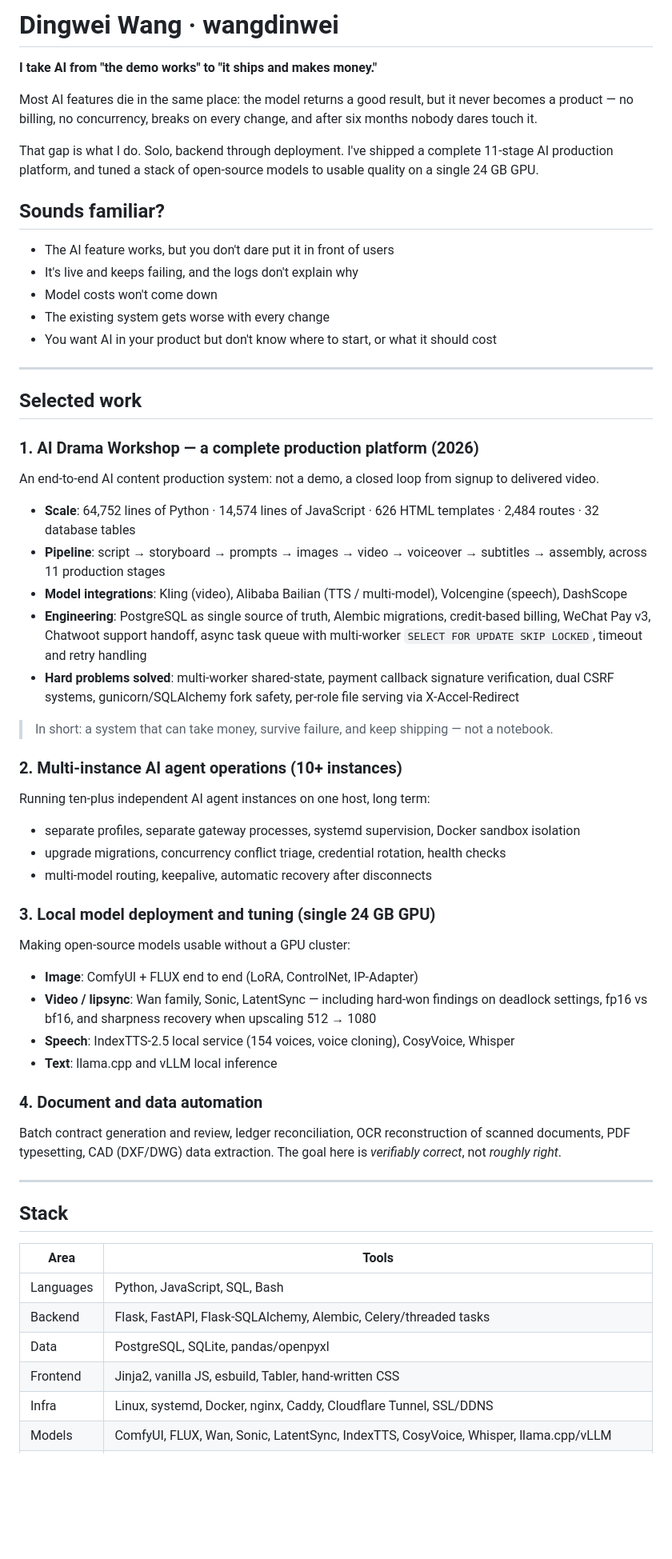
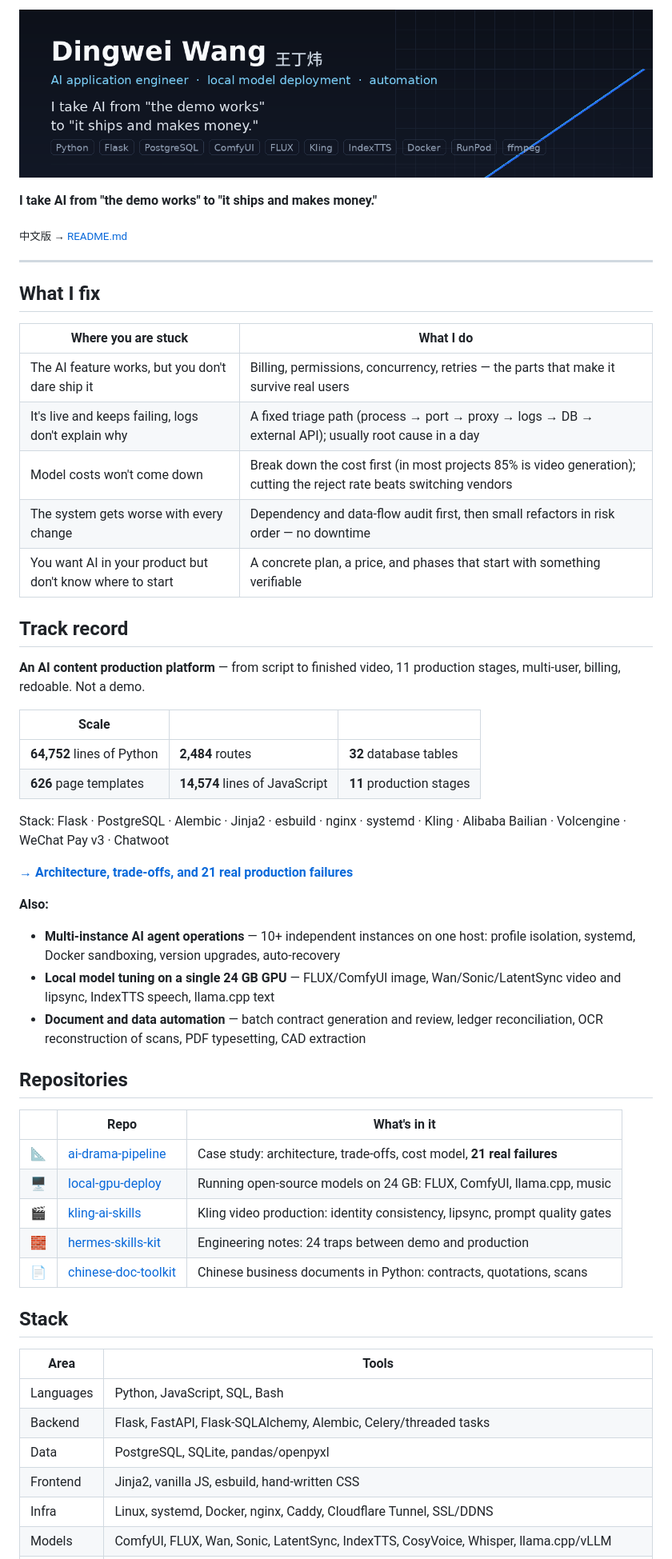
Before and after one commit to wangdinwei/wangdinwei, a Markdown page: README.en.md, the part around one of its changes. Shown at 80% size. GitHub-like rendering; pictures changed too: assets/banner.png (added); blank space fills up the shorter version.

```diff
--- a/README.en.md
+++ b/README.en.md
@@ -1,55 +1,51 @@
-# Dingwei Wang · wangdinwei
+<p align="center">
+  <img src="assets/banner.png" alt="Dingwei Wang — AI application engineer" width="100%">
+</p>
 
 **I take AI from "the demo works" to "it ships and makes money."**
 
-Most AI features die in the same place: the model returns a good result, but it never becomes a product — no billing, no concurrency, breaks on every change, and after six months nobody dares touch it.
-
-That gap is what I do. Solo, backend through deployment. I've shipped a complete 11-stage AI production platform, and tuned a stack of open-source models to usable quality on a single 24 GB GPU.
-
-## Sounds familiar?
-
-- The AI feature works, but you don't dare put it in front of users
-- It's live and keeps failing, and the logs don't explain why
-- Model costs won't come down
-- The existing system gets worse with every change
-- You want AI in your product but don't know where to start, or what it should cost
+<sub>中文版 → [README.md](README.md)</sub>
 
 ---
 
-## Selected work
+## What I fix
 
-### 1. AI Drama Workshop — a complete production platform (2026)
+| Where you are stuck | What I do |
+|---|---|
+| The AI feature works, but you don't dare ship it | Billing, permissions, concurrency, retries — the parts that make it survive real users |
+| It's live and keeps failing, logs don't explain why | A fixed triage path (process → port → proxy → logs → DB → external API); usually root cause in a day |
+| Model costs won't come down | Break down the cost first (in most projects 85% is video generation); cutting the reject rate beats switching vendors |
+| The system gets worse with every change | Dependency and data-flow audit first, then small refactors in risk order — no downtime |
+| You want AI in your product but don't know where to start | A concrete plan, a price, and phases that start with something verifiable |
 
-An end-to-end AI content production system: not a demo, a closed loop from signup to delivered video.
+## Track record
 
-- **Scale**: 64,752 lines of Python · 14,574 lines of JavaScript · 626 HTML templates · 2,484 routes · 32 database tables
-- **Pipeline**: script → storyboard → prompts → images → video → voiceover → subtitles → assembly, across 11 production stages
-- **Model integrations**: Kling (video), Alibaba Bailian (TTS / multi-model), Volcengine (speech), DashScope
-- **Engineering**: PostgreSQL as single source of truth, Alembic migrations, credit-based billing, WeChat Pay v3, Chatwoot support handoff, async task queue with multi-worker `SELECT FOR UPDATE SKIP LOCKED`, timeout and retry handling
-- **Hard problems solved**: multi-worker shared-state, payment callback signature verification, dual CSRF systems, gunicorn/SQLAlchemy fork safety, per-role file serving via X-Accel-Redirect
+**An AI content production platform** — from script to finished video, 11 production stages, multi-user, billing, redoable. Not a demo.
 
-> In short: a system that can take money, survive failure, and keep shipping — not a notebook.
+| Scale | | |
+|---|---|---|
+| **64,752** lines of Python | **2,484** routes | **32** database tables |
+| **626** page templates | **14,574** lines of JavaScript | **11** production stages |
 
-### 2. Multi-instance AI agent operations (10+ instances)
+Stack: Flask · PostgreSQL · Alembic · Jinja2 · esbuild · nginx · systemd · Kling · Alibaba Bailian · Volcengine · WeChat Pay v3 · Chatwoot
 
-Running ten-plus independent AI agent instances on one host, long term:
-- separate profiles, separate gateway processes, systemd supervision, Docker sandbox isolation
-- upgrade migrations, concurrency conflict triage, credential rotation, health checks
-- multi-model routing, keepalive, automatic recovery after disconnects
+**[→ Architecture, trade-offs, and 21 real production failures](https://github.com/wangdinwei/ai-drama-pipeline)**
 
-### 3. Local model deployment and tuning (single 24 GB GPU)
+**Also:**
 
-Making open-source models usable without a GPU cluster:
-- **Image**: ComfyUI + FLUX end to end (LoRA, ControlNet, IP-Adapter)
-- **Video / lipsync**: Wan family, Sonic, LatentSync — including hard-won findings on deadlock settings, fp16 vs bf16, and sharpness recovery when upscaling 512 → 1080
-- **Speech**: IndexTTS-2.5 local service (154 voices, voice cloning), CosyVoice, Whisper
-- **Text**: llama.cpp and vLLM local inference
+- **Multi-instance AI agent operations** — 10+ independent instances on one host: profile isolation, systemd, Docker sandboxing, version upgrades, auto-recovery
+- **Local model tuning on a single 24 GB GPU** — FLUX/ComfyUI image, Wan/Sonic/LatentSync video and lipsync, IndexTTS speech, llama.cpp text
+- **Document and data automation** — batch contract generation and review, ledger reconciliation, OCR reconstruction of scans, PDF typesetting, CAD extraction
 
-### 4. Document and data automation
+## Repositories
 
-Batch contract generation and review, ledger reconciliation, OCR reconstruction of scanned documents, PDF typesetting, CAD (DXF/DWG) data extraction. The goal here is *verifiably correct*, not *roughly right*.
-
----
+| | Repo | What's in it |
+|---|---|---|
+| 📐 | [ai-drama-pipeline](https://github.com/wangdinwei/ai-drama-pipeline) | Case study: architecture, trade-offs, cost model, **21 real failures** |
+| 🖥 | [local-gpu-deploy](https://github.com/wangdinwei/local-gpu-deploy) | Running open-source models on 24 GB: FLUX, ComfyUI, llama.cpp, music |
+| 🎬 | [kling-ai-skills](https://github.com/wangdinwei/kling-ai-skills) | Kling video production: identity consistency, lipsync, prompt quality gates |
+| 🧱 | [hermes-skills-kit](https://github.com/wangdinwei/hermes-skills-kit) | Engineering notes: 24 traps between demo and production |
+| 📄 | [chinese-doc-toolkit](https://github.com/wangdinwei/chinese-doc-toolkit) | Chinese business documents in Python: contracts, quotations, scans |
 
 ## Stack
 
@@ -58,7 +54,7 @@ Batch contract generation and review, ledger reconciliation, OCR reconstruction
 | Languages | Python, JavaScript, SQL, Bash |
 | Backend | Flask, FastAPI, Flask-SQLAlchemy, Alembic, Celery/threaded tasks |
 | Data | PostgreSQL, SQLite, pandas/openpyxl |
-| Frontend | Jinja2, vanilla JS, esbuild, Tabler, hand-written CSS |
+| Frontend | Jinja2, vanilla JS, esbuild, hand-written CSS |
 | Infra | Linux, systemd, Docker, nginx, Caddy, Cloudflare Tunnel, SSL/DDNS |
 | Models | ComfyUI, FLUX, Wan, Sonic, LatentSync, IndexTTS, CosyVoice, Whisper, llama.cpp/vLLM |
 | Cloud APIs | Kling, Alibaba Bailian/DashScope, Volcengine, Runway, WeChat Pay v3, Feishu Open Platform |
```
Also changed, not shown: other parts of README.en.md (+7 -13 lines), README.md (+40 -65 lines).
